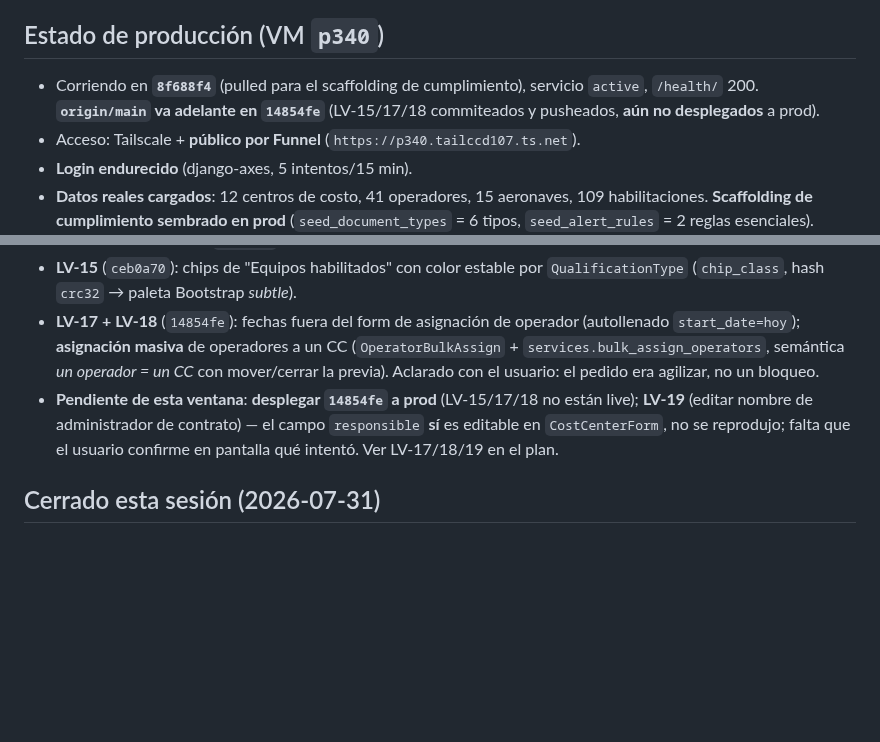
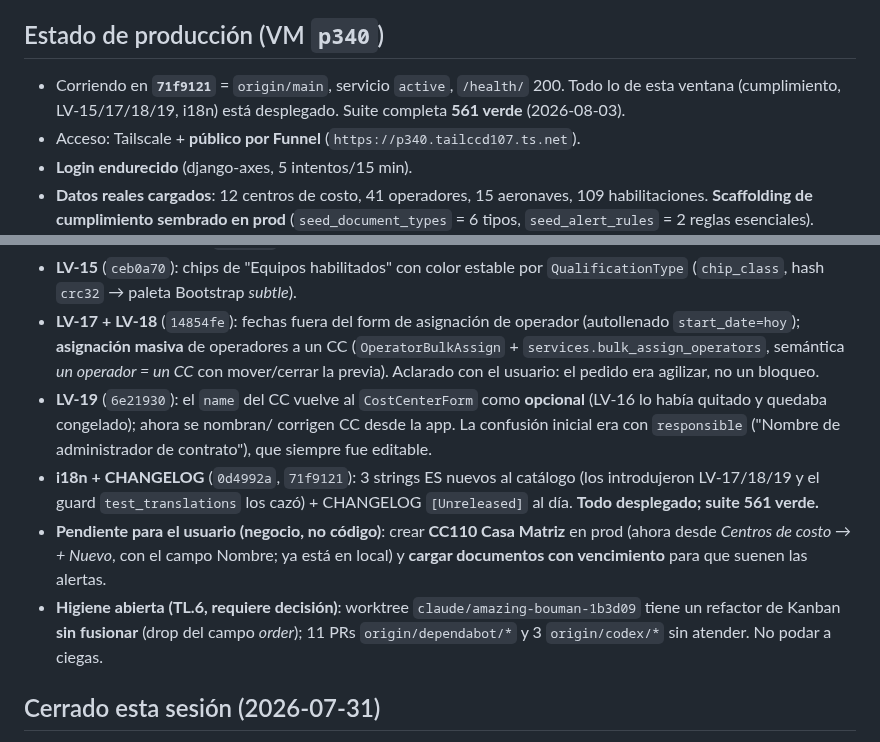
Before and after one commit to DovaCrii/AeroControl, a Markdown page: HANDOFF.md, 2 parts joined by grey strips. Rendered like a GitHub page; blank space fills up the shorter version.

Commit message:
docs(handoff): window closed — prod at 71f9121, all deployed, suite 561 green
LV-15/17/18/19 + compliance scaffolding + i18n all live on prod; records the
user-side follow-ups (Casa Matriz, compliance documents) and the open TL.6
branch-hygiene decisions.

```diff
--- a/HANDOFF.md
+++ b/HANDOFF.md
@@ -5,9 +5,9 @@
 > Última actualización: **2026-07-31**.
 
 ## Estado de producción (VM `p340`)
-- Corriendo en **`8f688f4`** (pulled para el scaffolding de cumplimiento),
-  servicio `active`, `/health/` 200. **`origin/main` va adelante en `14854fe`**
-  (LV-15/17/18 commiteados y pusheados, **aún no desplegados** a prod).
+- Corriendo en **`71f9121`** = `origin/main`, servicio `active`, `/health/` 200.
+  Todo lo de esta ventana (cumplimiento, LV-15/17/18/19, i18n) está desplegado.
+  Suite completa **561 verde** (2026-08-03).
 - Acceso: Tailscale + **público por Funnel** (`https://p340.tailccd107.ts.net`).
 - **Login endurecido** (django-axes, 5 intentos/15 min).
 - **Datos reales cargados**: 12 centros de costo, 41 operadores, 15 aeronaves,
@@ -35,10 +35,19 @@
   (`OperatorBulkAssign` + `services.bulk_assign_operators`, semántica *un
   operador = un CC* con mover/cerrar la previa). Aclarado con el usuario: el
   pedido era agilizar, no un bloqueo.
-- **Pendiente de esta ventana**: **desplegar `14854fe` a prod** (LV-15/17/18 no
-  están live); **LV-19** (editar nombre de administrador de contrato) — el campo
-  `responsible` **sí** es editable en `CostCenterForm`, no se reprodujo; falta
-  que el usuario confirme en pantalla qué intentó. Ver LV-17/18/19 en el plan.
+- **LV-19** (`6e21930`): el `name` del CC vuelve al `CostCenterForm` como
+  **opcional** (LV-16 lo había quitado y quedaba congelado); ahora se nombran/
+  corrigen CC desde la app. La confusión inicial era con `responsible` ("Nombre
+  de administrador de contrato"), que siempre fue editable.
+- **i18n + CHANGELOG** (`0d4992a`, `71f9121`): 3 strings ES nuevos al catálogo
+  (los introdujeron LV-17/18/19 y el guard `test_translations` los cazó) +
+  CHANGELOG `[Unreleased]` al día. **Todo desplegado; suite 561 verde.**
+- **Pendiente para el usuario (negocio, no código)**: crear **CC110 Casa Matriz**
+  en prod (ahora desde *Centros de costo → + Nuevo*, con el campo Nombre; ya está
+  en local) y **cargar documentos con vencimiento** para que suenen las alertas.
+- **Higiene abierta (TL.6, requiere decisión)**: worktree `claude/amazing-bouman-1b3d09`
+  tiene un refactor de Kanban **sin fusionar** (drop del campo *order*); 11 PRs
+  `origin/dependabot/*` y 3 `origin/codex/*` sin atender. No podar a ciegas.
 
 ## Cerrado esta sesión (2026-07-31)
 - **Puesta en producción + seguridad**: axes, Funnel, systemd timers, fix SRI de
```
